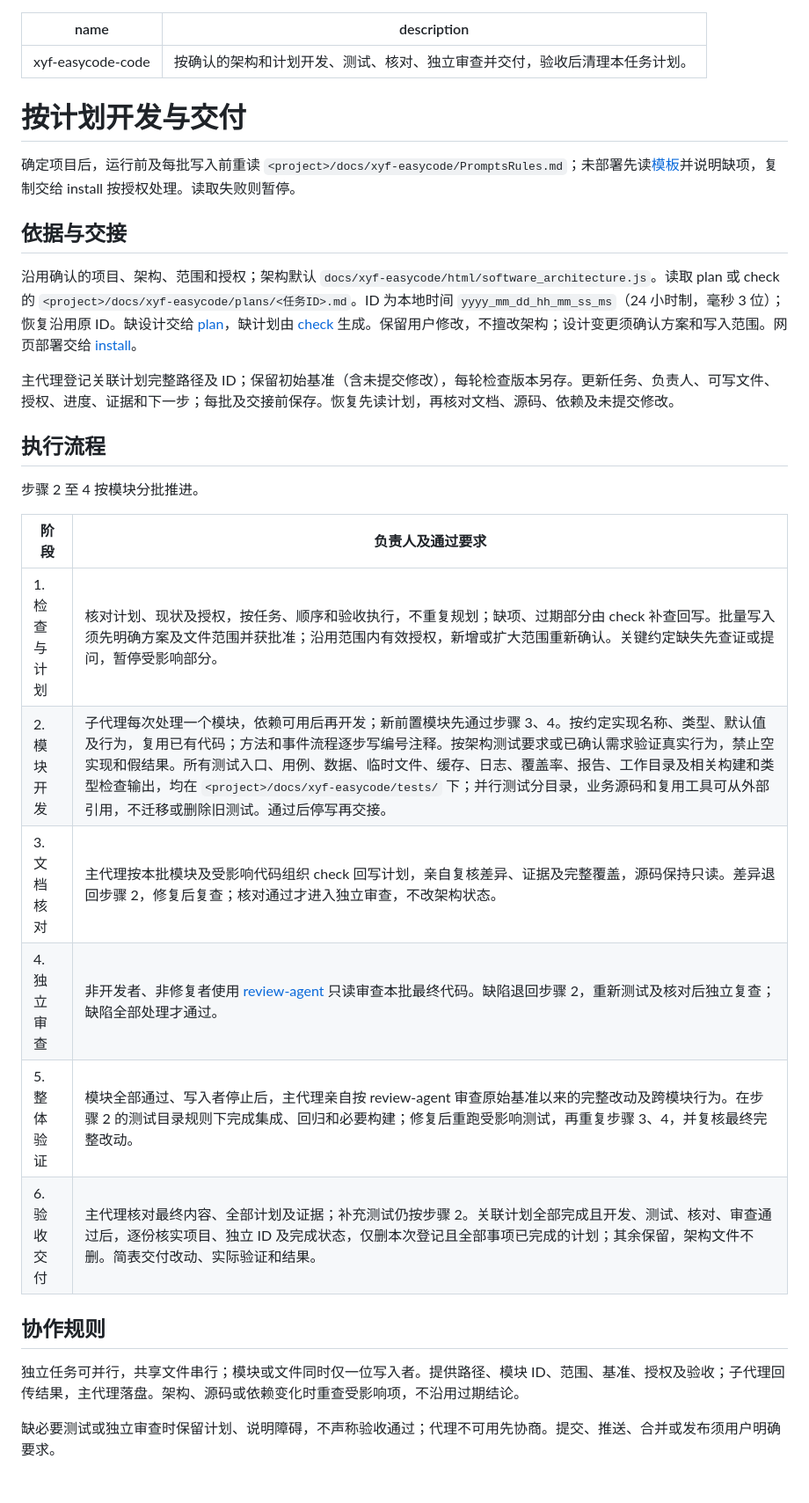
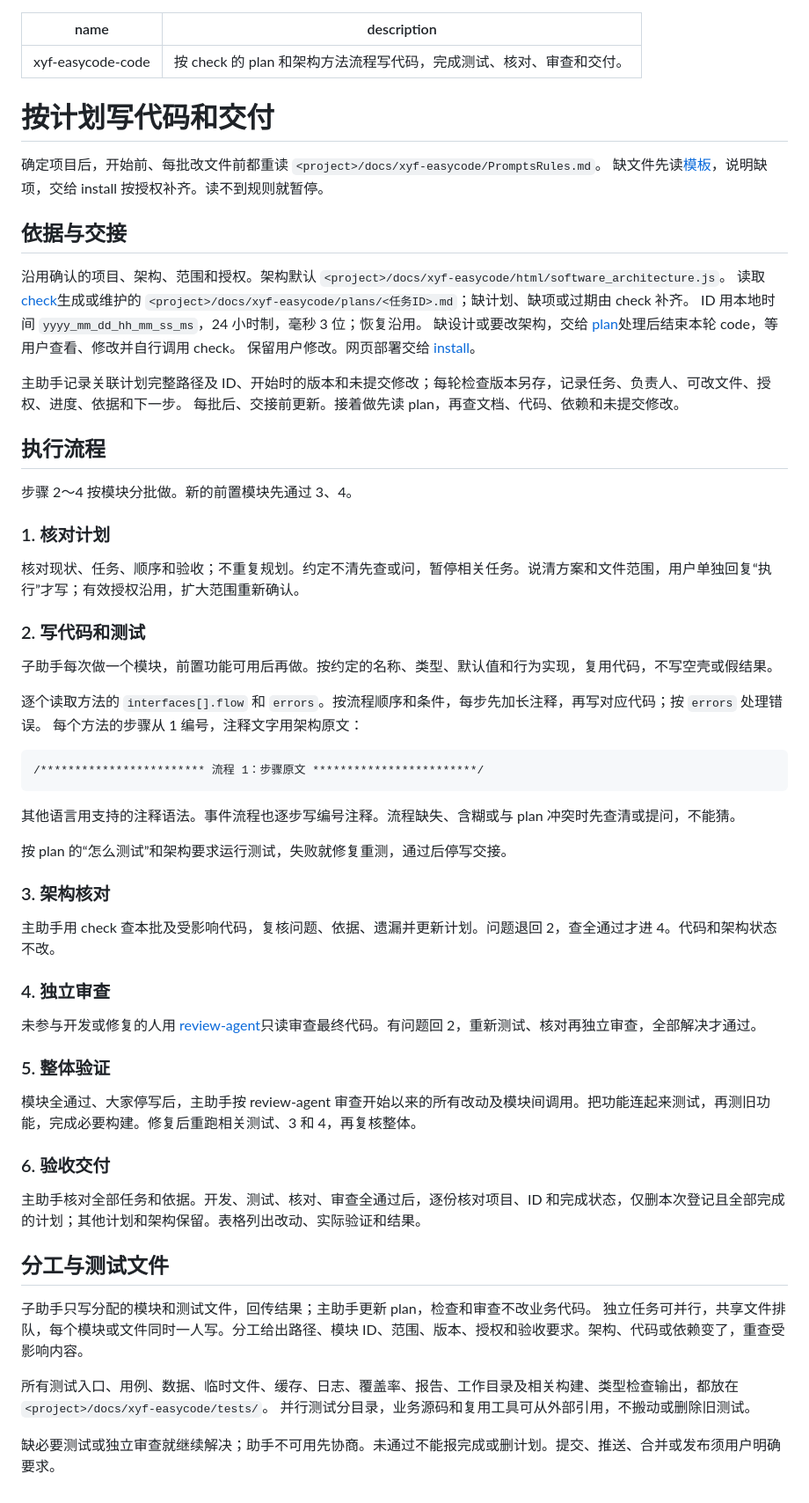
Before and after one commit to jecyxyf/xyf-easycode, a Markdown page: skills/xyf-easycode-code/SKILL.md, the part around the change. Shown at 88% size. Drawn GitHub-style.

Commit message:
docs: align coding and checks with method flows

````diff
--- a/skills/xyf-easycode-code/SKILL.md
+++ b/skills/xyf-easycode-code/SKILL.md
@@ -1,33 +1,69 @@
 ---
 name: xyf-easycode-code
-description: 按确认的架构和计划开发、测试、核对、独立审查并交付，验收后清理本任务计划。
+description: 按 check 的 plan 和架构方法流程写代码，完成测试、核对、审查和交付。
 ---
 
-# 按计划开发与交付
+# 按计划写代码和交付
 
-确定项目后，运行前及每批写入前重读 `<project>/docs/xyf-easycode/PromptsRules.md`；未部署先读[模板](../xyf-easycode-install/PromptsRules.md)并说明缺项，复制交给 install 按授权处理。读取失败则暂停。
+确定项目后，开始前、每批改文件前都重读 `<project>/docs/xyf-easycode/PromptsRules.md`。
+缺文件先读[模板](../xyf-easycode-install/PromptsRules.md)，说明缺项，交给 install 按授权补齐。读不到规则就暂停。
 
 ## 依据与交接
 
-沿用确认的项目、架构、范围和授权；架构默认 `docs/xyf-easycode/html/software_architecture.js`。读取 plan 或 check 的 `<project>/docs/xyf-easycode/plans/<任务ID>.md`。ID 为本地时间 `yyyy_mm_dd_hh_mm_ss_ms`（24 小时制，毫秒 3 位）；恢复沿用原 ID。缺设计交给 [plan](../xyf-easycode-plan/SKILL.md)，缺计划由 [check](../xyf-easycode-check/SKILL.md) 生成。保留用户修改，不擅改架构；设计变更须确认方案和写入范围。网页部署交给 [install](../xyf-easycode-install/SKILL.md)。
+沿用确认的项目、架构、范围和授权。架构默认 `<project>/docs/xyf-easycode/html/software_architecture.js`。
+读取 [check](../xyf-easycode-check/SKILL.md)生成或维护的 `<project>/docs/xyf-easycode/plans/<任务ID>.md`；缺计划、缺项或过期由 check 补齐。
+ID 用本地时间 `yyyy_mm_dd_hh_mm_ss_ms`，24 小时制，毫秒 3 位；恢复沿用。
+缺设计或要改架构，交给 [plan](../xyf-easycode-plan/SKILL.md)处理后结束本轮 code，等用户查看、修改并自行调用 check。
+保留用户修改。网页部署交给 [install](../xyf-easycode-install/SKILL.md)。
 
-主代理登记关联计划完整路径及 ID；保留初始基准（含未提交修改），每轮检查版本另存。更新任务、负责人、可写文件、授权、进度、证据和下一步；每批及交接前保存。恢复先读计划，再核对文档、源码、依赖及未提交修改。
+主助手记录关联计划完整路径及 ID、开始时的版本和未提交修改；每轮检查版本另存，记录任务、负责人、可改文件、授权、进度、依据和下一步。
+每批后、交接前更新。接着做先读 plan，再查文档、代码、依赖和未提交修改。
 
 ## 执行流程
 
-步骤 2 至 4 按模块分批推进。
+步骤 2～4 按模块分批做。新的前置模块先通过 3、4。
 
-| 阶段 | 负责人及通过要求 |
-| --- | --- |
-| 1. 检查与计划 | 核对计划、现状及授权，按任务、顺序和验收执行，不重复规划；缺项、过期部分由 check 补查回写。批量写入须先明确方案及文件范围并获批准；沿用范围内有效授权，新增或扩大范围重新确认。关键约定缺失先查证或提问，暂停受影响部分。 |
-| 2. 模块开发 | 子代理每次处理一个模块，依赖可用后再开发；新前置模块先通过步骤 3、4。按约定实现名称、类型、默认值及行为，复用已有代码；方法和事件流程逐步写编号注释。按架构测试要求或已确认需求验证真实行为，禁止空实现和假结果。所有测试入口、用例、数据、临时文件、缓存、日志、覆盖率、报告、工作目录及相关构建和类型检查输出，均在 `<project>/docs/xyf-easycode/tests/` 下；并行测试分目录，业务源码和复用工具可从外部引用，不迁移或删除旧测试。通过后停写再交接。 |
-| 3. 文档核对 | 主代理按本批模块及受影响代码组织 check 回写计划，亲自复核差异、证据及完整覆盖，源码保持只读。差异退回步骤 2，修复后复查；核对通过才进入独立审查，不改架构状态。 |
-| 4. 独立审查 | 非开发者、非修复者使用 [review-agent](../review-agent/SKILL.md) 只读审查本批最终代码。缺陷退回步骤 2，重新测试及核对后独立复查；缺陷全部处理才通过。 |
-| 5. 整体验证 | 模块全部通过、写入者停止后，主代理亲自按 review-agent 审查原始基准以来的完整改动及跨模块行为。在步骤 2 的测试目录规则下完成集成、回归和必要构建；修复后重跑受影响测试，再重复步骤 3、4，并复核最终完整改动。 |
-| 6. 验收交付 | 主代理核对最终内容、全部计划及证据；补充测试仍按步骤 2。关联计划全部完成且开发、测试、核对、审查通过后，逐份核实项目、独立 ID 及完成状态，仅删本次登记且全部事项已完成的计划；其余保留，架构文件不删。简表交付改动、实际验证和结果。 |
+### 1. 核对计划
 
-## 协作规则
+核对现状、任务、顺序和验收；不重复规划。约定不清先查或问，暂停相关任务。说清方案和文件范围，用户单独回复“执行”才写；有效授权沿用，扩大范围重新确认。
 
-独立任务可并行，共享文件串行；模块或文件同时仅一位写入者。提供路径、模块 ID、范围、基准、授权及验收；子代理回传结果，主代理落盘。架构、源码或依赖变化时重查受影响项，不沿用过期结论。
+### 2. 写代码和测试
 
-缺必要测试或独立审查时保留计划、说明障碍，不声称验收通过；代理不可用先协商。提交、推送、合并或发布须用户明确要求。
+子助手每次做一个模块，前置功能可用后再做。按约定的名称、类型、默认值和行为实现，复用代码，不写空壳或假结果。
+
+逐个读取方法的 `interfaces[].flow` 和 `errors`。按流程顺序和条件，每步先加长注释，再写对应代码；按 `errors` 处理错误。
+每个方法的步骤从 1 编号，注释文字用架构原文：
+
+```text
+/************************ 流程 1：步骤原文 ************************/
+```
+
+其他语言用支持的注释语法。事件流程也逐步写编号注释。流程缺失、含糊或与 plan 冲突时先查清或提问，不能猜。
+
+按 plan 的“怎么测试”和架构要求运行测试，失败就修复重测，通过后停写交接。
+
+### 3. 架构核对
+
+主助手用 check 查本批及受影响代码，复核问题、依据、遗漏并更新计划。问题退回 2，查全通过才进 4。代码和架构状态不改。
+
+### 4. 独立审查
+
+未参与开发或修复的人用 [review-agent](../review-agent/SKILL.md)只读审查最终代码。有问题回 2，重新测试、核对再独立审查，全部解决才通过。
+
+### 5. 整体验证
+
+模块全通过、大家停写后，主助手按 review-agent 审查开始以来的所有改动及模块间调用。把功能连起来测试，再测旧功能，完成必要构建。修复后重跑相关测试、3 和 4，再复核整体。
+
+### 6. 验收交付
+
+主助手核对全部任务和依据。开发、测试、核对、审查全通过后，逐份核对项目、ID 和完成状态，仅删本次登记且全部完成的计划；其他计划和架构保留。表格列出改动、实际验证和结果。
+
+## 分工与测试文件
+
+子助手只写分配的模块和测试文件，回传结果；主助手更新 plan，检查和审查不改业务代码。
+独立任务可并行，共享文件排队，每个模块或文件同时一人写。分工给出路径、模块 ID、范围、版本、授权和验收要求。架构、代码或依赖变了，重查受影响内容。
+
+所有测试入口、用例、数据、临时文件、缓存、日志、覆盖率、报告、工作目录及相关构建、类型检查输出，都放在 `<project>/docs/xyf-easycode/tests/`。
+并行测试分目录，业务源码和复用工具可从外部引用，不搬动或删除旧测试。
+
+缺必要测试或独立审查就继续解决；助手不可用先协商。未通过不能报完成或删计划。提交、推送、合并或发布须用户明确要求。
````
Also changed, not shown: skills/xyf-easycode-check/SKILL.md (+17 -15 lines).
